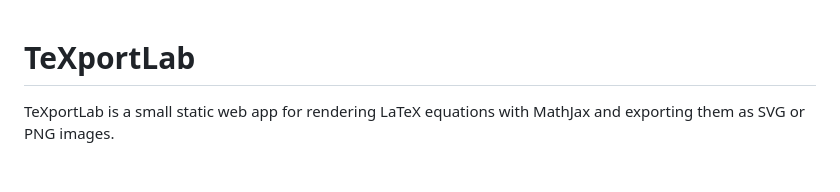
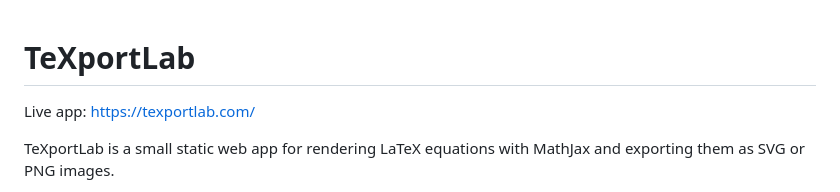
Before and after one commit to watlablog/texport-lab, a Markdown page: README.md, the part around the change. Drawn GitHub-style; blank space fills up the shorter version.

Commit message:
Add live app link

```diff
--- a/README.md
+++ b/README.md
@@ -1,4 +1,6 @@
 # TeXportLab
+
+Live app: [https://texportlab.com/](https://texportlab.com/)
 
 TeXportLab is a small static web app for rendering LaTeX equations with MathJax and exporting them as SVG or PNG images.
 
```
